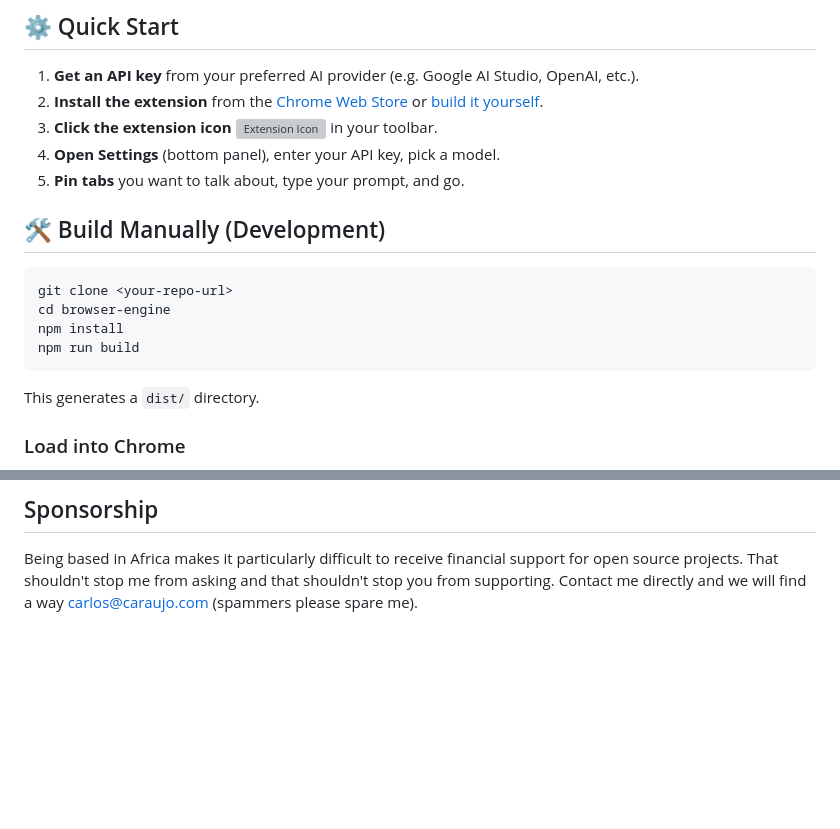
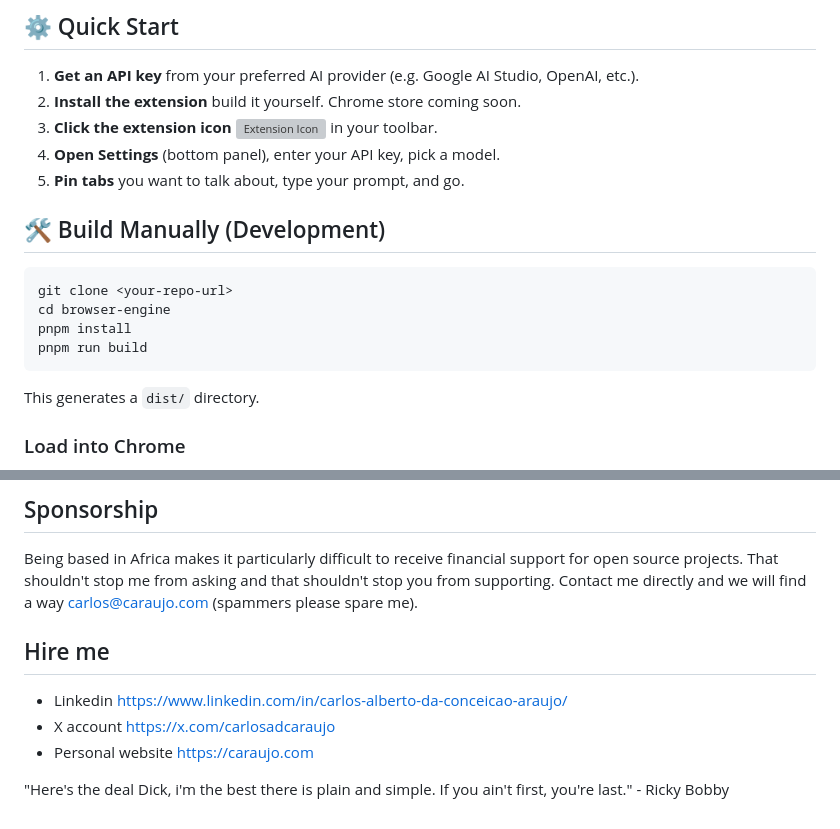
Before and after one commit to google/llm-sidebar-with-context, a Markdown page: README.md, 2 parts joined by grey strips. Rendered like a GitHub page; blank space fills up the shorter version; grey boxes are pictures that could not be loaded.

Commit message:
added my information for remote jobs

````diff
--- a/README.md
+++ b/README.md
@@ -58,7 +58,7 @@
 ## ⚙️ Quick Start
 
 1. **Get an API key** from your preferred AI provider (e.g. Google AI Studio, OpenAI, etc.).
-2. **Install the extension** from the [Chrome Web Store](#) or [build it yourself](#-build-manually-development).
+2. **Install the extension** build it yourself. Chrome store coming soon.
 3. **Click the extension icon** <img src="assets/svg-icons/llm-sidebar-logo_16.svg" width="16" alt="Extension Icon"/> in your toolbar.
 4. **Open Settings** (bottom panel), enter your API key, pick a model.
 5. **Pin tabs** you want to talk about, type your prompt, and go.
@@ -68,8 +68,8 @@
 ```bash
 git clone <your-repo-url>
 cd browser-engine
-npm install
-npm run build
+pnpm install
+pnpm run build
 ```
 
 This generates a `dist/` directory.
@@ -130,3 +130,11 @@ Apache 2.0 — see [`LICENSE`](LICENSE).
 ## Sponsorship
 
 Being based in Africa makes it particularly difficult to receive financial support for open source projects. That shouldn't stop me from asking and that shouldn't stop you from supporting. Contact me directly and we will find a way carlos@caraujo.com (spammers please spare me).
+
+## Hire me
+
+- Linkedin https://www.linkedin.com/in/carlos-alberto-da-conceicao-araujo/
+- X account https://x.com/carlosadcaraujo
+- Personal website https://caraujo.com
+
+"Here's the deal Dick, i'm the best there is plain and simple. If you ain't first, you're last." - Ricky Bobby
````
